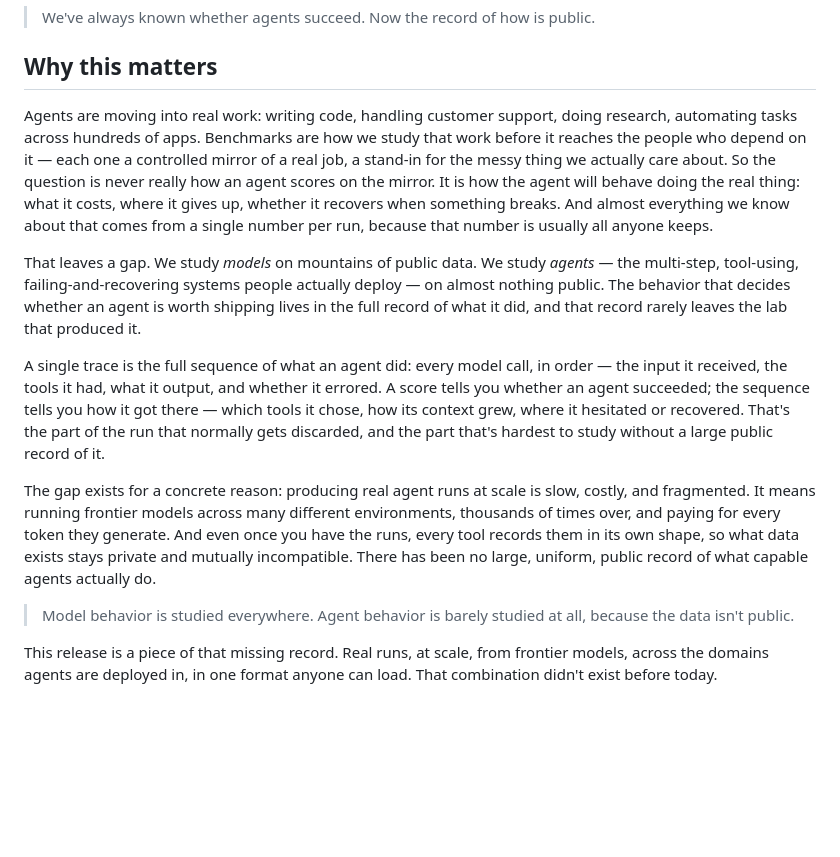
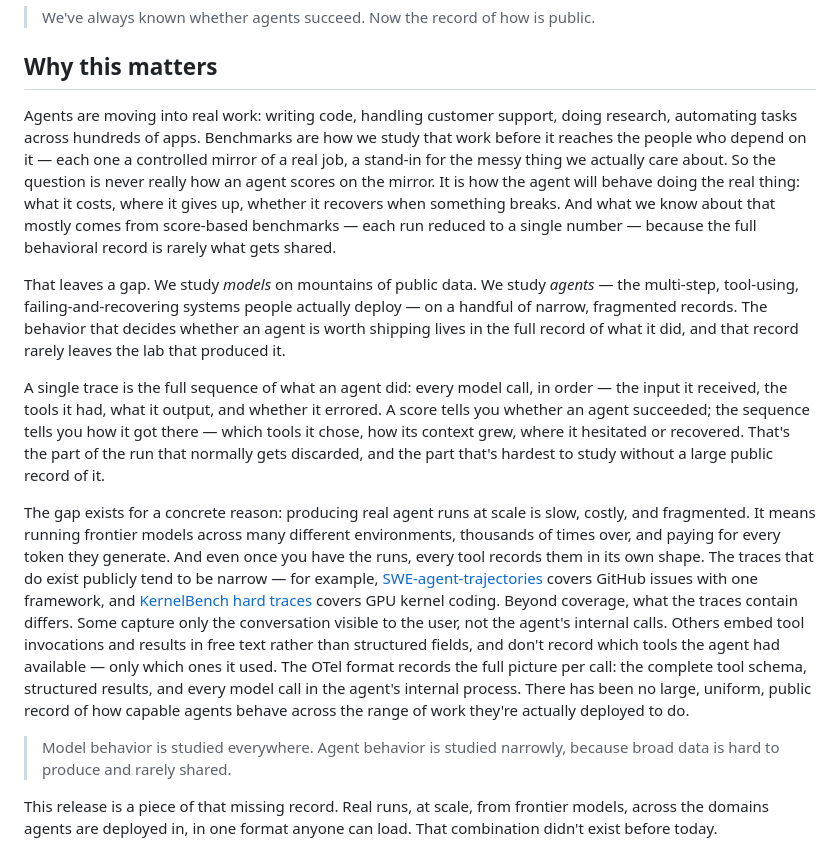
Before and after one commit to Exgentic/exgentic.github.io, a Markdown page: blogs/agent-llm-traces-v2/blog.md, the part around one of its changes. Drawn GitHub-style; blank space fills up the shorter version.

Commit message:
phrasing changes in the "why it matters" section.

```diff
--- a/blogs/agent-llm-traces-v2/blog.md
+++ b/blogs/agent-llm-traces-v2/blog.md
@@ -15,15 +15,15 @@ Today we're releasing [Exgentic Agent LLM Traces](https://huggingface.co/dataset
 
 ## Why this matters
 
-Agents are moving into real work: writing code, handling customer support, doing research, automating tasks across hundreds of apps. Benchmarks are how we study that work before it reaches the people who depend on it — each one a controlled mirror of a real job, a stand-in for the messy thing we actually care about. So the question is never really how an agent scores on the mirror. It is how the agent will behave doing the real thing: what it costs, where it gives up, whether it recovers when something breaks. And almost everything we know about that comes from a single number per run, because that number is usually all anyone keeps.
+Agents are moving into real work: writing code, handling customer support, doing research, automating tasks across hundreds of apps. Benchmarks are how we study that work before it reaches the people who depend on it — each one a controlled mirror of a real job, a stand-in for the messy thing we actually care about. So the question is never really how an agent scores on the mirror. It is how the agent will behave doing the real thing: what it costs, where it gives up, whether it recovers when something breaks. And what we know about that mostly comes from score-based benchmarks — each run reduced to a single number — because the full behavioral record is rarely what gets shared.
 
-That leaves a gap. We study *models* on mountains of public data. We study *agents* — the multi-step, tool-using, failing-and-recovering systems people actually deploy — on almost nothing public. The behavior that decides whether an agent is worth shipping lives in the full record of what it did, and that record rarely leaves the lab that produced it.
+That leaves a gap. We study *models* on mountains of public data. We study *agents* — the multi-step, tool-using, failing-and-recovering systems people actually deploy — on a handful of narrow, fragmented records. The behavior that decides whether an agent is worth shipping lives in the full record of what it did, and that record rarely leaves the lab that produced it.
 
 A single trace is the full sequence of what an agent did: every model call, in order — the input it received, the tools it had, what it output, and whether it errored. A score tells you whether an agent succeeded; the sequence tells you how it got there — which tools it chose, how its context grew, where it hesitated or recovered. That's the part of the run that normally gets discarded, and the part that's hardest to study without a large public record of it.
 
-The gap exists for a concrete reason: producing real agent runs at scale is slow, costly, and fragmented. It means running frontier models across many different environments, thousands of times over, and paying for every token they generate. And even once you have the runs, every tool records them in its own shape, so what data exists stays private and mutually incompatible. There has been no large, uniform, public record of what capable agents actually do.
+The gap exists for a concrete reason: producing real agent runs at scale is slow, costly, and fragmented. It means running frontier models across many different environments, thousands of times over, and paying for every token they generate. And even once you have the runs, every tool records them in its own shape. The traces that do exist publicly tend to be narrow — for example, [SWE-agent-trajectories](https://huggingface.co/datasets/nebius/SWE-agent-trajectories) covers GitHub issues with one framework, and [KernelBench hard traces](https://huggingface.co/datasets/Infatoshi/kernelbench-hard-traces) covers GPU kernel coding. Beyond coverage, what the traces contain differs. Some capture only the conversation visible to the user, not the agent's internal calls. Others embed tool invocations and results in free text rather than structured fields, and don't record which tools the agent had available — only which ones it used. The OTel format records the full picture per call: the complete tool schema, structured results, and every model call in the agent's internal process. There has been no large, uniform, public record of how capable agents behave across the range of work they're actually deployed to do.
 
-> Model behavior is studied everywhere. Agent behavior is barely studied at all, because the data isn't public.
+> Model behavior is studied everywhere. Agent behavior is studied narrowly, because broad data is hard to produce and rarely shared.
 
 This release is a piece of that missing record. Real runs, at scale, from frontier models, across the domains agents are deployed in, in one format anyone can load. That combination didn't exist before today.
 
```
Also changed, not shown: other parts of blogs/agent-llm-traces-v2/blog.md (+0 -1 lines).
